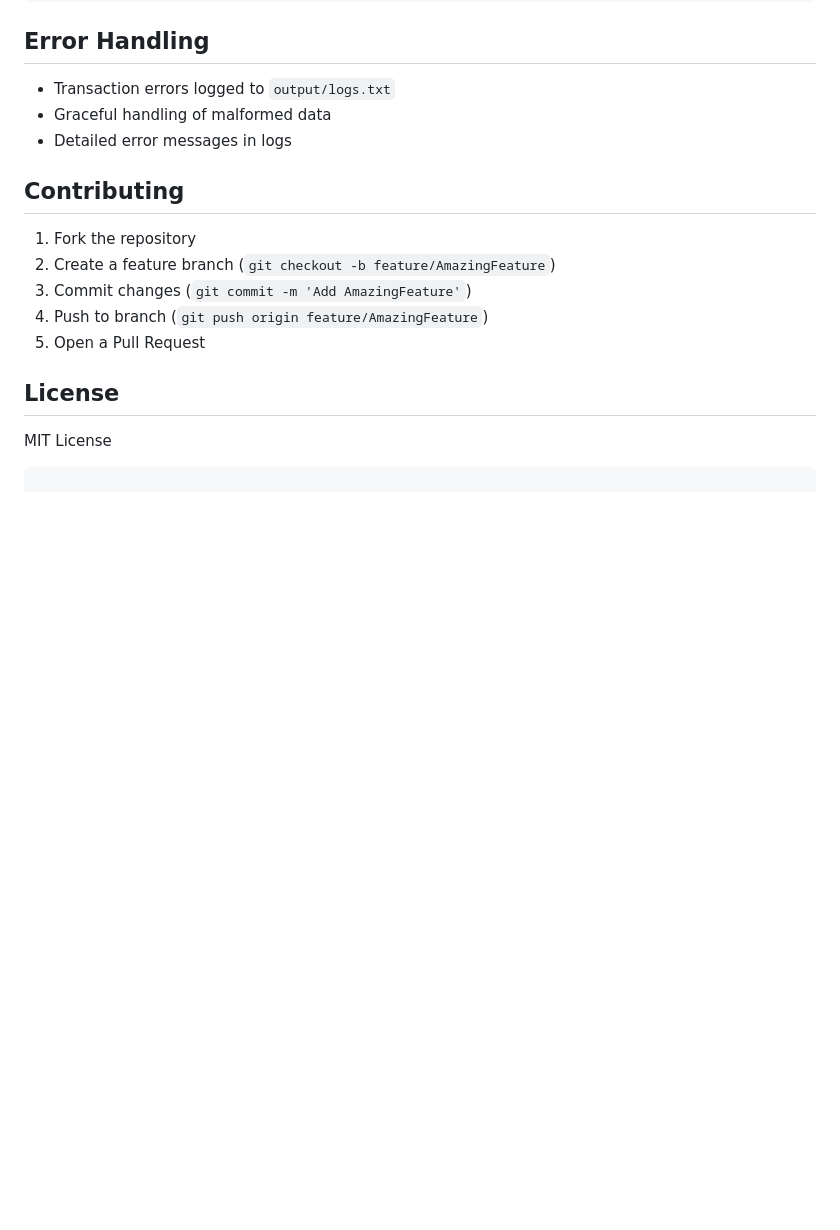
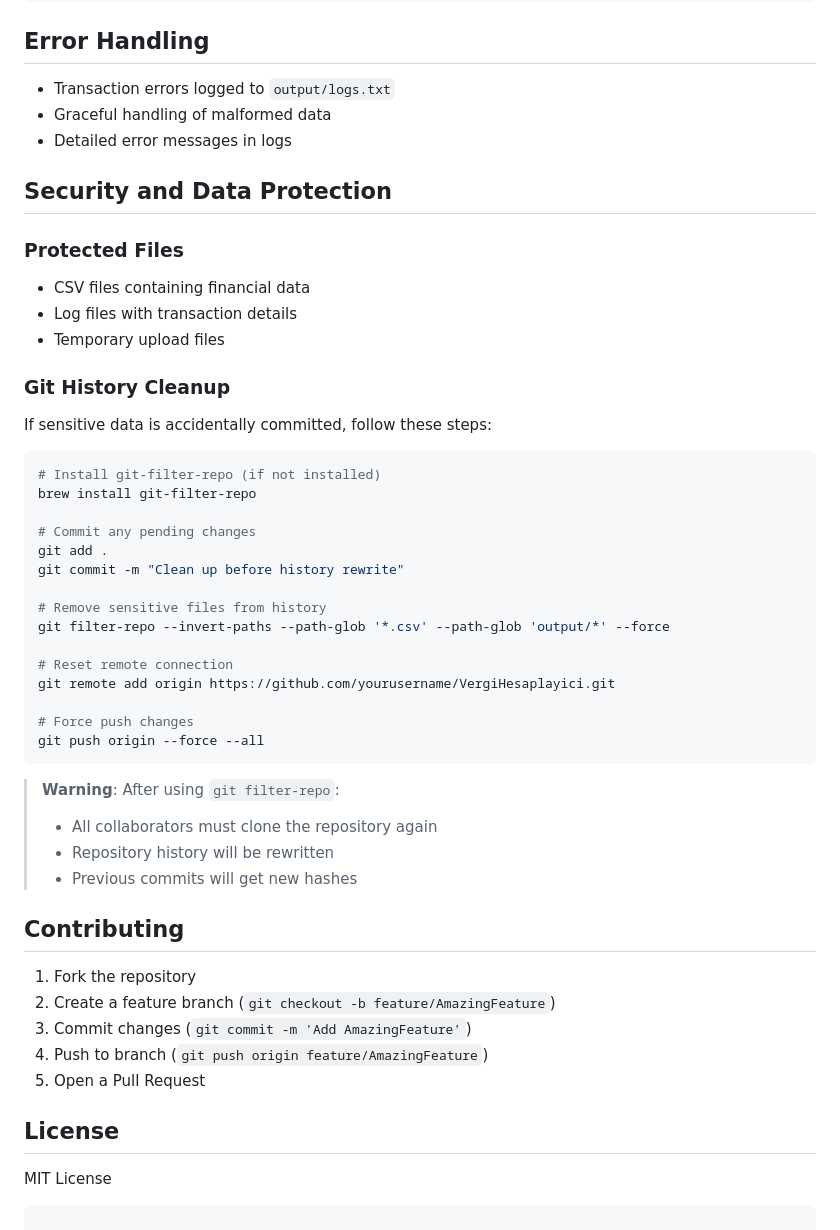
Before and after one commit to AppBender/VergiHesaplayici, a Markdown page: README.md, the part around the change. Rendered like a GitHub page; blank space fills up the shorter version.

Commit message:
Removed all .csv files from git history

````diff
--- a/README.md
+++ b/README.md
@@ -165,6 +165,39 @@ tail -f output/logs.txt
 - Graceful handling of malformed data
 - Detailed error messages in logs
 
+## Security and Data Protection
+
+### Protected Files
+- CSV files containing financial data
+- Log files with transaction details
+- Temporary upload files
+
+### Git History Cleanup
+If sensitive data is accidentally committed, follow these steps:
+
+```bash
+# Install git-filter-repo (if not installed)
+brew install git-filter-repo
+
+# Commit any pending changes
+git add .
+git commit -m "Clean up before history rewrite"
+
+# Remove sensitive files from history
+git filter-repo --invert-paths --path-glob '*.csv' --path-glob 'output/*' --force
+
+# Reset remote connection
+git remote add origin https://github.com/yourusername/VergiHesaplayici.git
+
+# Force push changes
+git push origin --force --all
+```
+
+> **Warning**: After using `git filter-repo`:
+> - All collaborators must clone the repository again
+> - Repository history will be rewritten
+> - Previous commits will get new hashes
+
 ## Contributing
 1. Fork the repository
 2. Create a feature branch (`git checkout -b feature/AmazingFeature`)
````
